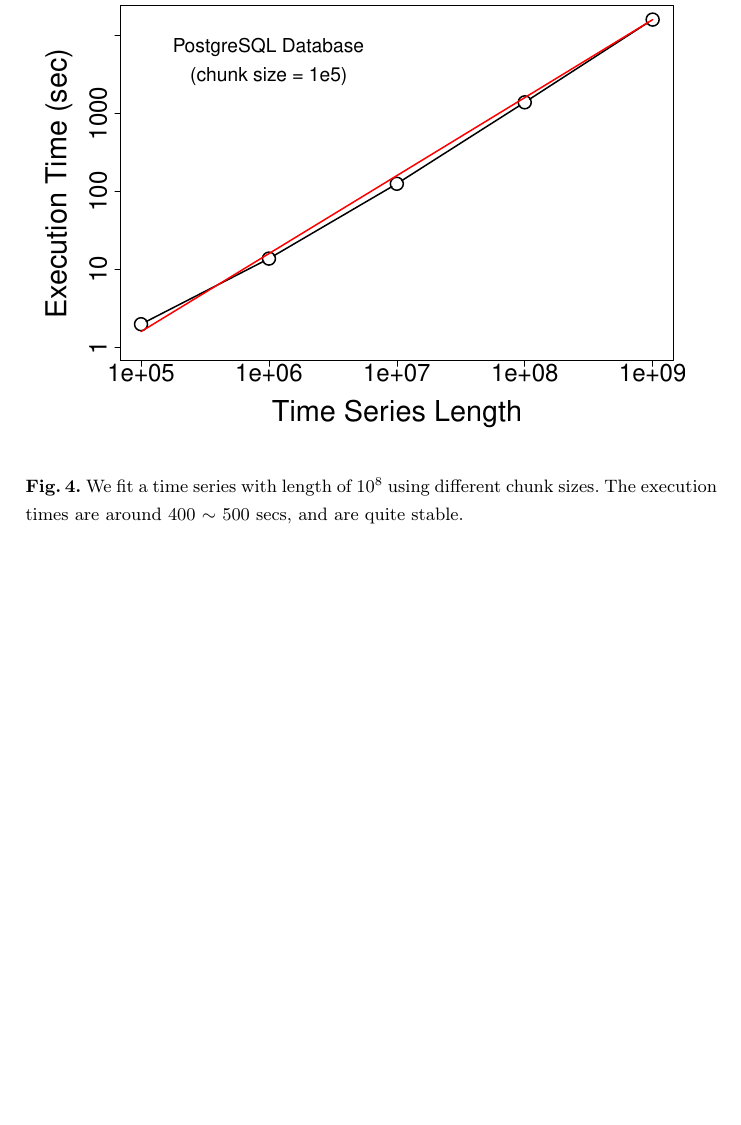
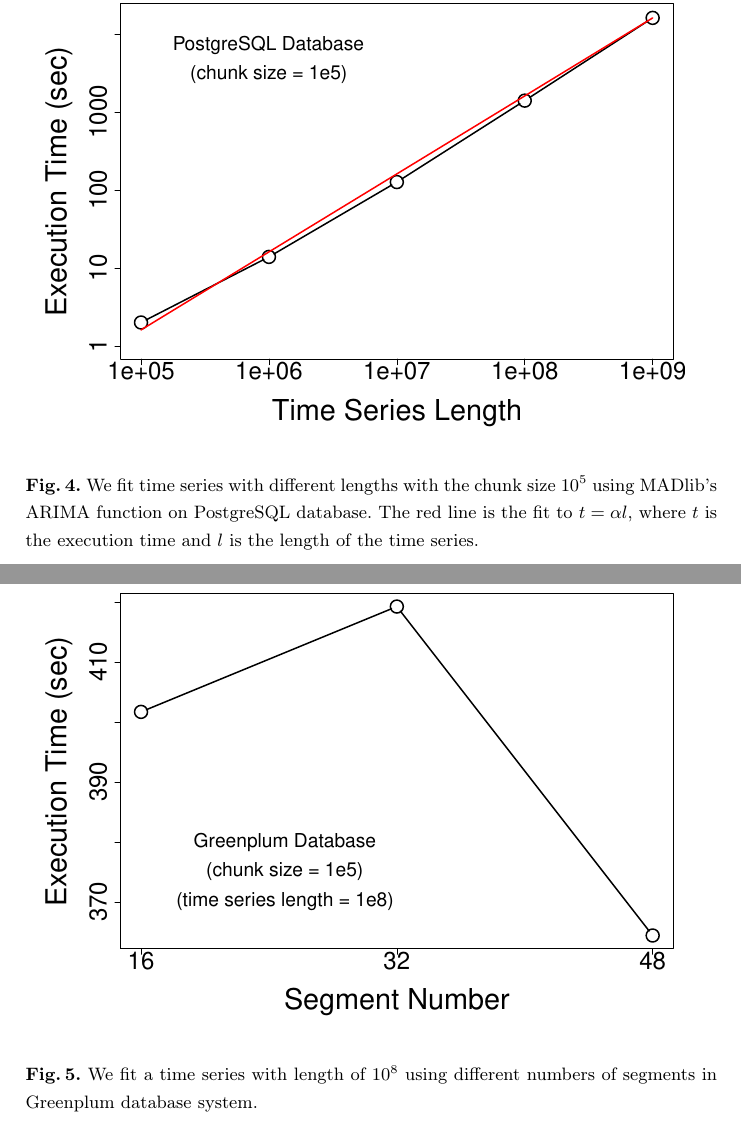
Before and after one commit to walkingsparrow/paper.arima, a LaTeX thesis (draft.tex): part of page 11 of 12 before the commit and two parts of pages 11 and 12 of 13 after it, the two joined at a grey line, cut so that both start at the same text, the shorter picture padded with empty space. Compiled offline with pdfLaTeX.

Commit message:
Continue

```diff
--- a/draft.tex
+++ b/draft.tex
@@ -410,18 +412,21 @@ not very big.
   \begin{centering}
     \includegraphics[angle=-90,scale=0.4]{gp_time_vs_size}
   \end{centering}
-  \caption{\label{fig:gp_time_size} We fit a time series with length
-    of $10^8$ using different chunk sizes. The execution times are
-    around $400$ $\sim$ $500$ secs, and are quite stable. }
+  \caption{\label{fig:gp_time_size} We fit time series with different
+    lengths with the chunk size $10^5$ using MADlib's ARIMA function
+    on Greenplum database. The red line is the fit to $t = \alpha l$, where $t$
+    is the execution time and $l$ is the length of the time series.}
 \end{figure}
 
 \begin{figure}[ht]
   \begin{centering}
     \includegraphics[angle=-90,scale=0.4]{pg_time_vs_size}
   \end{centering}
-  \caption{\label{fig:pg_time_size} We fit a time series with length of
-    $10^8$ using different chunk sizes. The execution times are around
-    $400$ $\sim$ $500$ secs, and are quite stable. }
+  \caption{\label{fig:pg_time_size} We fit time series with different
+    lengths with the chunk size $10^5$ using MADlib's ARIMA function
+    on PostgreSQL database. The red line is the fit to $t = \alpha l$, where
+    $t$ is the execution time and $l$ is the length of the time
+    series.}
 \end{figure}
 
 \begin{table}[ht]
@@ -435,3 +450,8 @@ not very big.
+  \end{centering}
+  \caption{\label{fig:gp_time_seg} We fit a time series with length of
+    $10^8$ using different numbers of segments in Greenplum
+    database system.}
+\end{figure}
 
 \subsection{Performance}
 
```
Also changed, not shown: gp_time_vs_seg.eps (added), draft.tex (16 more changed lines).
